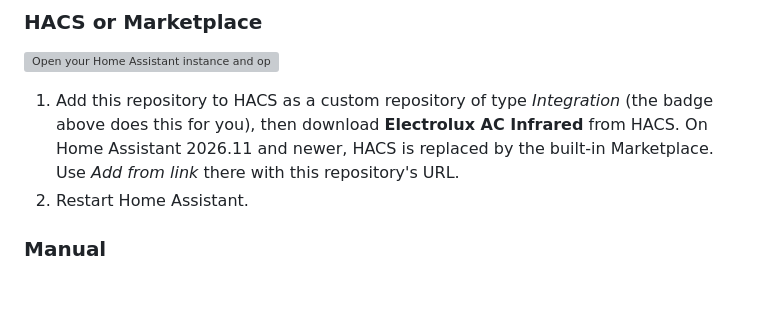
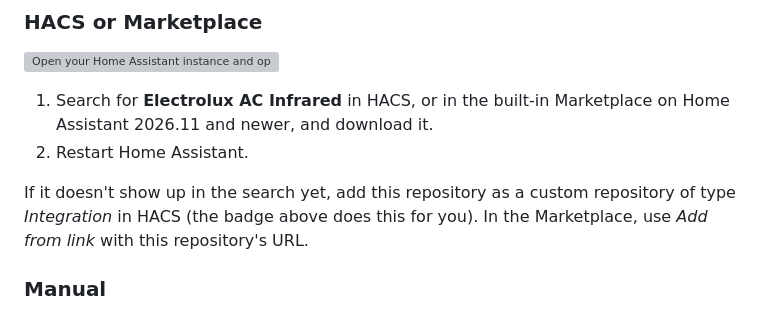
Before and after one commit to nikosavola/electrolux-ac-infrared, a Markdown page: README.md, the part around the change. GitHub-like rendering; blank space fills up the shorter version; grey boxes are pictures that could not be loaded.

Commit message:
List the HACS and Marketplace search route first in the README (#25)

```diff
--- a/README.md
+++ b/README.md
@@ -57,11 +57,13 @@ what's available.
 
 [![Open your Home Assistant instance and open a repository inside the Home Assistant Community Store.](https://my.home-assistant.io/badges/hacs_repository.svg)](https://my.home-assistant.io/redirect/hacs_repository/?owner=nikosavola&repository=electrolux-ac-infrared&category=integration)
 
-1. Add this repository to HACS as a custom repository of type *Integration* (the
-   badge above does this for you), then download **Electrolux AC Infrared** from HACS.
-   On Home Assistant 2026.11 and newer, HACS is replaced by the built-in Marketplace.
-   Use *Add from link* there with this repository's URL.
+1. Search for **Electrolux AC Infrared** in HACS, or in the built-in Marketplace on Home
+   Assistant 2026.11 and newer, and download it.
 1. Restart Home Assistant.
+
+If it doesn't show up in the search yet, add this repository as a custom repository of
+type *Integration* in HACS (the badge above does this for you). In the Marketplace, use
+*Add from link* with this repository's URL.
 
 ### Manual
 
```
